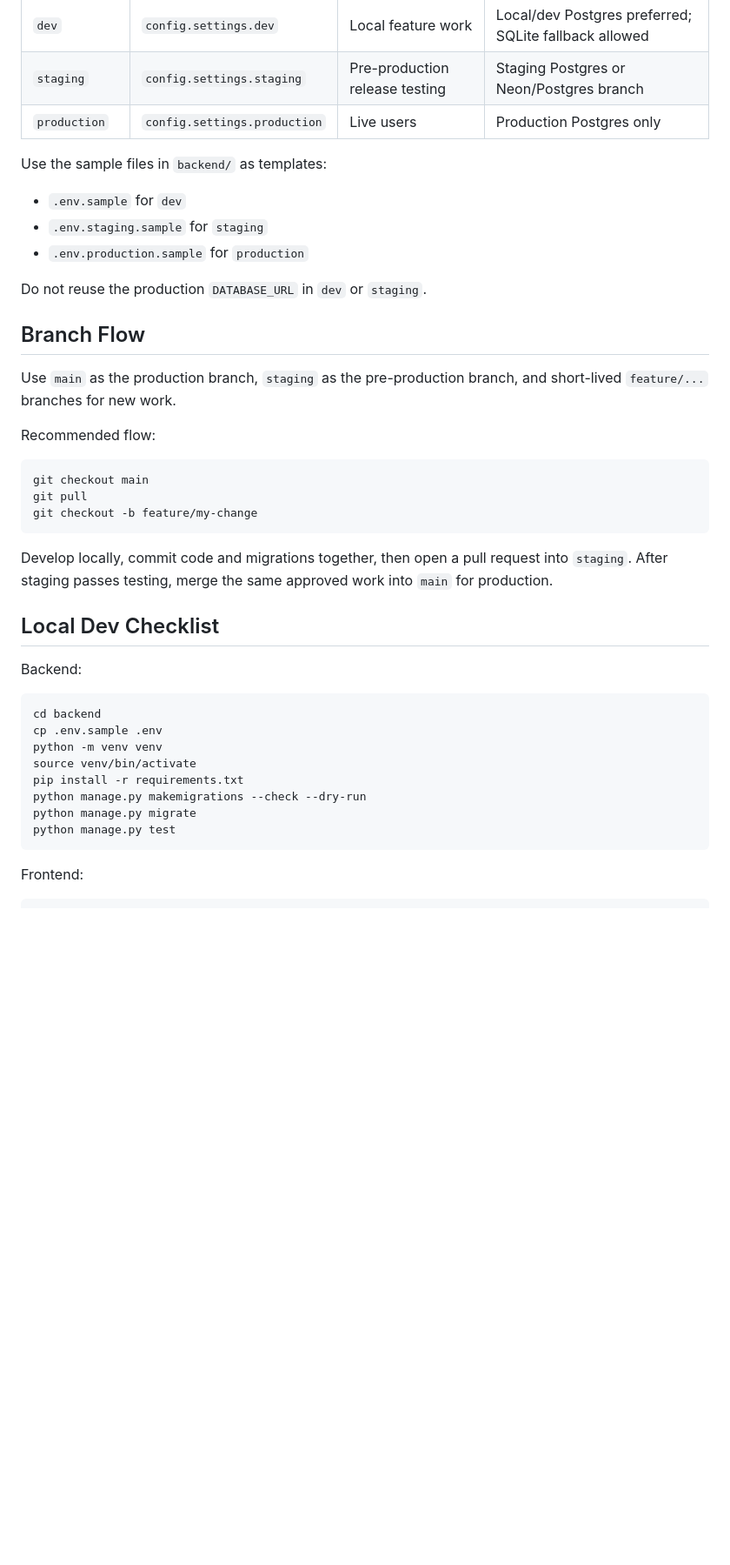
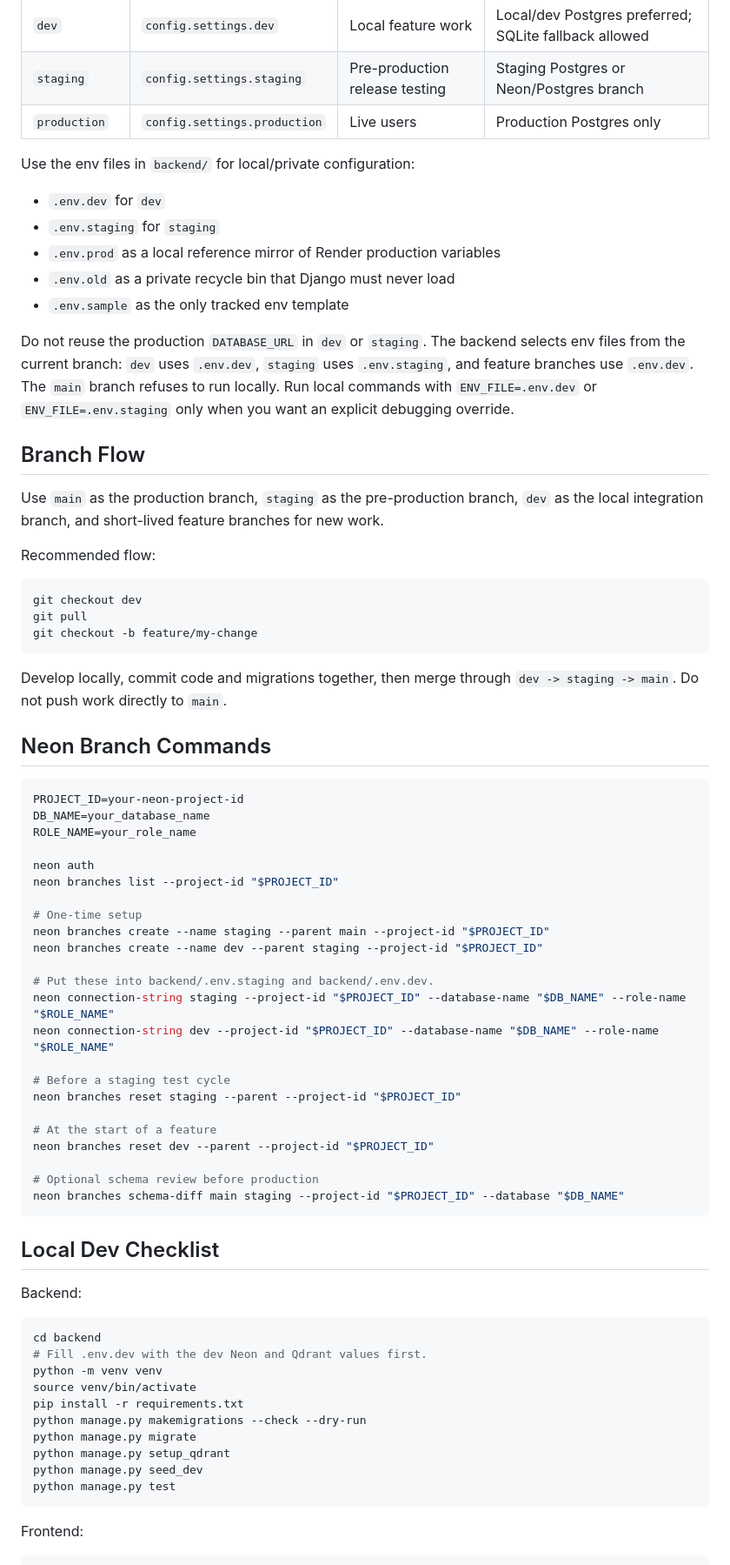
Before and after one commit to ndabdulsalaam/SHODIC, a Markdown page: docs/safe-growth-workflow.md, the part around one of its changes. Shown at 87% size. Rendered like a GitHub page; blank space fills up the shorter version.

Commit message:
docs: update safe growth workflow documentation

````diff
--- a/docs/safe-growth-workflow.md
+++ b/docs/safe-growth-workflow.md
@@ -12,30 +12,64 @@ database, frontend API URL, and external-service configuration.
 | `staging` | `config.settings.staging` | Pre-production release testing | Staging Postgres or Neon/Postgres branch |
 | `production` | `config.settings.production` | Live users | Production Postgres only |
 
-Use the sample files in `backend/` as templates:
+Use the env files in `backend/` for local/private configuration:
 
-- `.env.sample` for `dev`
-- `.env.staging.sample` for `staging`
-- `.env.production.sample` for `production`
+- `.env.dev` for `dev`
+- `.env.staging` for `staging`
+- `.env.prod` as a local reference mirror of Render production variables
+- `.env.old` as a private recycle bin that Django must never load
+- `.env.sample` as the only tracked env template
 
 Do not reuse the production `DATABASE_URL` in `dev` or `staging`.
+The backend selects env files from the current branch: `dev` uses `.env.dev`,
+`staging` uses `.env.staging`, and feature branches use `.env.dev`. The `main`
+branch refuses to run locally. Run local commands with `ENV_FILE=.env.dev` or
+`ENV_FILE=.env.staging` only when you want an explicit debugging override.
 
 ## Branch Flow
 
-Use `main` as the production branch, `staging` as the pre-production branch, and
-short-lived `feature/...` branches for new work.
+Use `main` as the production branch, `staging` as the pre-production branch,
+`dev` as the local integration branch, and short-lived feature branches for new
+work.
 
 Recommended flow:
 
 ```bash
-git checkout main
+git checkout dev
 git pull
 git checkout -b feature/my-change
 ```
 
-Develop locally, commit code and migrations together, then open a pull request
-into `staging`. After staging passes testing, merge the same approved work into
-`main` for production.
+Develop locally, commit code and migrations together, then merge through
+`dev -> staging -> main`. Do not push work directly to `main`.
+
+## Neon Branch Commands
+
+```bash
+PROJECT_ID=your-neon-project-id
+DB_NAME=your_database_name
+ROLE_NAME=your_role_name
+
+neon auth
+neon branches list --project-id "$PROJECT_ID"
+
+# One-time setup
+neon branches create --name staging --parent main --project-id "$PROJECT_ID"
+neon branches create --name dev --parent staging --project-id "$PROJECT_ID"
+
+# Put these into backend/.env.staging and backend/.env.dev.
+neon connection-string staging --project-id "$PROJECT_ID" --database-name "$DB_NAME" --role-name "$ROLE_NAME"
+neon connection-string dev --project-id "$PROJECT_ID" --database-name "$DB_NAME" --role-name "$ROLE_NAME"
+
+# Before a staging test cycle
+neon branches reset staging --parent --project-id "$PROJECT_ID"
+
+# At the start of a feature
+neon branches reset dev --parent --project-id "$PROJECT_ID"
+
+# Optional schema review before production
+neon branches schema-diff main staging --project-id "$PROJECT_ID" --database "$DB_NAME"
+```
 
 ## Local Dev Checklist
 
@@ -43,12 +77,14 @@ Backend:
 
 ```bash
 cd backend
-cp .env.sample .env
+# Fill .env.dev with the dev Neon and Qdrant values first.
 python -m venv venv
 source venv/bin/activate
 pip install -r requirements.txt
 python manage.py makemigrations --check --dry-run
 python manage.py migrate
+python manage.py setup_qdrant
+python manage.py seed_dev
 python manage.py test
 ```
 
````
Also changed, not shown: other parts of docs/safe-growth-workflow.md (+12 -3 lines).
